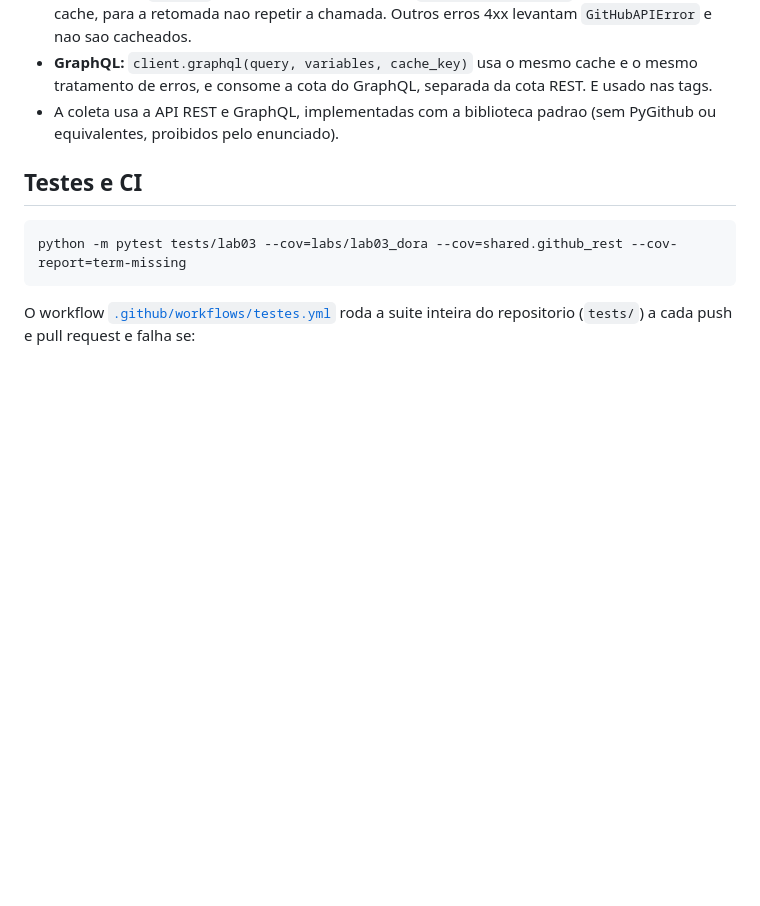
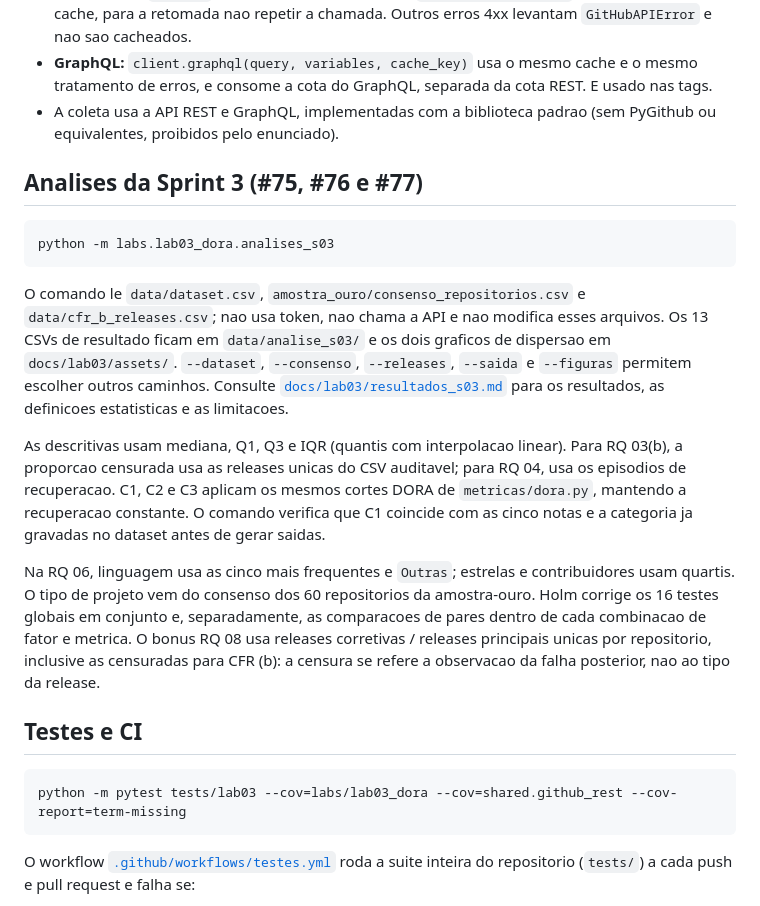
Before and after one commit to JoaoRajao/lab-medicao, a Markdown page: labs/lab03_dora/README.md, the part around the change. Rendered like a GitHub page; blank space fills up the shorter version.

Commit message:
Implementa analises da Sprint 3 para RQ 01 a 08

````diff
--- a/labs/lab03_dora/README.md
+++ b/labs/lab03_dora/README.md
@@ -244,6 +244,33 @@ client.rate_limit()                                                      # nao c
 - A coleta usa a API REST e GraphQL, implementadas com a biblioteca padrao (sem PyGithub ou equivalentes,
   proibidos pelo enunciado).
 
+## Analises da Sprint 3 (#75, #76 e #77)
+
+```bash
+python -m labs.lab03_dora.analises_s03
+```
+
+O comando le `data/dataset.csv`, `amostra_ouro/consenso_repositorios.csv` e
+`data/cfr_b_releases.csv`; nao usa token, nao chama a API e nao modifica esses arquivos.
+Os 13 CSVs de resultado ficam em `data/analise_s03/` e os dois graficos de dispersao
+em `docs/lab03/assets/`. `--dataset`, `--consenso`, `--releases`, `--saida` e
+`--figuras` permitem escolher outros caminhos. Consulte
+[`docs/lab03/resultados_s03.md`](../../docs/lab03/resultados_s03.md) para os resultados,
+as definicoes estatisticas e as limitacoes.
+
+As descritivas usam mediana, Q1, Q3 e IQR (quantis com interpolacao linear). Para
+RQ 03(b), a proporcao censurada usa as releases unicas do CSV auditavel; para RQ 04,
+usa os episodios de recuperacao. C1, C2 e C3 aplicam os mesmos cortes DORA de
+`metricas/dora.py`, mantendo a recuperacao constante. O comando verifica que C1
+coincide com as cinco notas e a categoria ja gravadas no dataset antes de gerar saidas.
+
+Na RQ 06, linguagem usa as cinco mais frequentes e `Outras`; estrelas e contribuidores
+usam quartis. O tipo de projeto vem do consenso dos 60 repositorios da amostra-ouro.
+Holm corrige os 16 testes globais em conjunto e, separadamente, as comparacoes de
+pares dentro de cada combinacao de fator e metrica. O bonus RQ 08 usa releases
+corretivas / releases principais unicas por repositorio, inclusive as censuradas
+para CFR (b): a censura se refere a observacao da falha posterior, nao ao tipo da release.
+
 ## Testes e CI
 
 ```bash
````
Also changed, not shown: docs/lab03/resultados_s03.md (added, +114 -0 lines), docs/lab03/assets/rq05_frequencia_cfr_a.png (added), docs/lab03/assets/rq05_frequencia_cfr_b.png (added), 16 other files.
